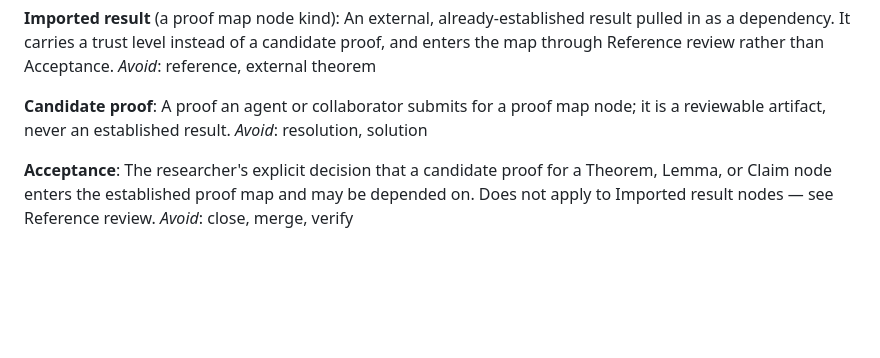
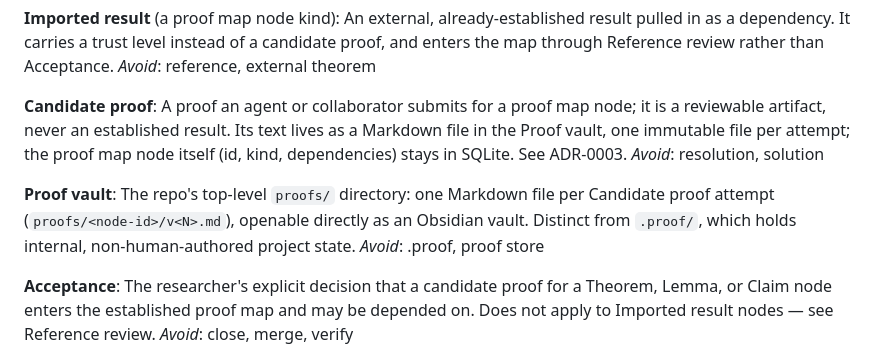
Before and after one commit to DengZhiyuan-math/proof-cli, a Markdown page: CONTEXT.md, the part around the change. GitHub-like rendering; blank space fills up the shorter version.

```diff
--- a/CONTEXT.md
+++ b/CONTEXT.md
@@ -29,8 +29,12 @@ An external, already-established result pulled in as a dependency. It carries a
 _Avoid_: reference, external theorem
 
 **Candidate proof**:
-A proof an agent or collaborator submits for a proof map node; it is a reviewable artifact, never an established result.
+A proof an agent or collaborator submits for a proof map node; it is a reviewable artifact, never an established result. Its text lives as a Markdown file in the Proof vault, one immutable file per attempt; the proof map node itself (id, kind, dependencies) stays in SQLite. See ADR-0003.
 _Avoid_: resolution, solution
+
+**Proof vault**:
+The repo's top-level `proofs/` directory: one Markdown file per Candidate proof attempt (`proofs/<node-id>/v<N>.md`), openable directly as an Obsidian vault. Distinct from `.proof/`, which holds internal, non-human-authored project state.
+_Avoid_: .proof, proof store
 
 **Acceptance**:
 The researcher's explicit decision that a candidate proof for a Theorem, Lemma, or Claim node enters the established proof map and may be depended on. Does not apply to Imported result nodes — see Reference review.
```
Also changed, not shown: docs/adr/0003-candidate-proofs-as-vault-files.md (added, +11 -0 lines).
